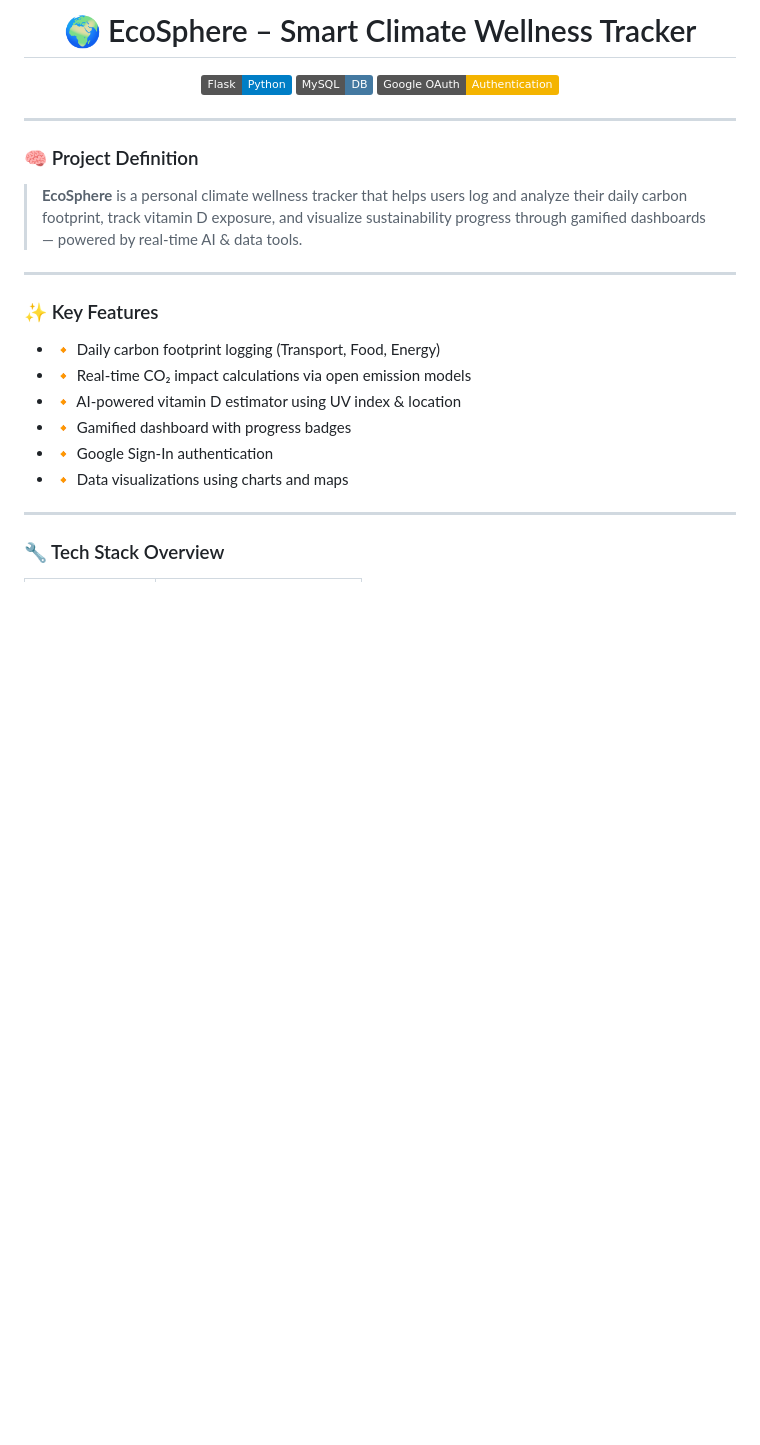
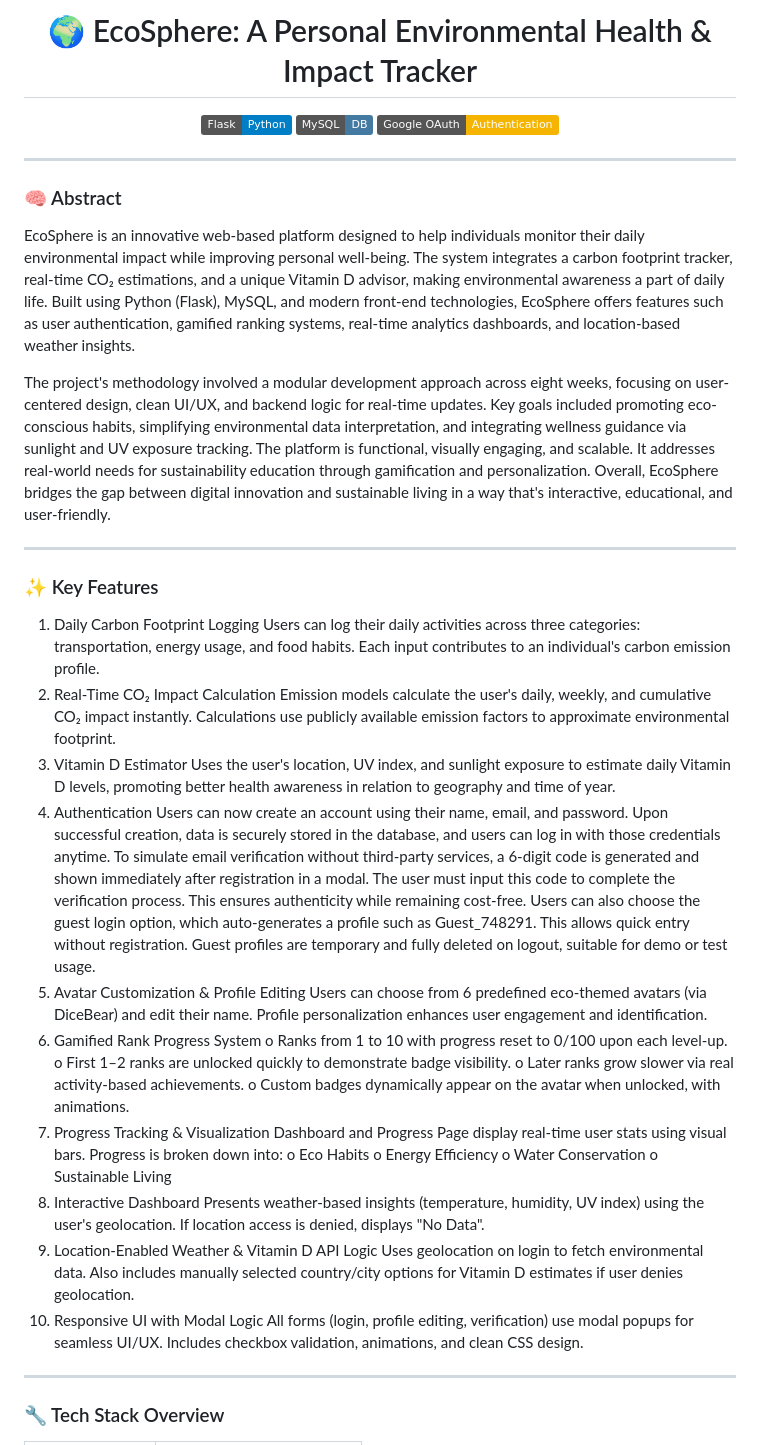
Before and after one commit to alaminO8islam/ecosphere, a Markdown page: README.md, the part around the change printed below. GitHub-like rendering; badges without logos; blank space fills up the shorter version.

```diff
--- a/README.md
+++ b/README.md
@@ -1,4 +1,4 @@
-<h1 align="center">🌍 EcoSphere – Smart Climate Wellness Tracker</h1>
+<h1 align="center">🌍 EcoSphere: A Personal Environmental Health & Impact Tracker</h1>
 
 <p align="center">
   <img src="https://img.shields.io/badge/Flask-Python-blue.svg?logo=flask" />
@@ -8,20 +8,44 @@
 
 ---
 
-### 🧠 Project Definition
+### 🧠 Abstract
+EcoSphere is an innovative web-based platform designed to help individuals monitor their daily environmental impact while improving personal well-being. The system integrates a carbon footprint tracker, real-time CO₂ estimations, and a unique Vitamin D advisor, making environmental awareness a part of daily life. Built using Python (Flask), MySQL, and modern front-end technologies, EcoSphere offers features such as user authentication, gamified ranking systems, real-time analytics dashboards, and location-based weather insights.
 
-> **EcoSphere** is a personal climate wellness tracker that helps users log and analyze their daily carbon footprint, track vitamin D exposure, and visualize sustainability progress through gamified dashboards — powered by real-time AI & data tools.
+The project's methodology involved a modular development approach across eight weeks, focusing on user-centered design, clean UI/UX, and backend logic for real-time updates. Key goals included promoting eco-conscious habits, simplifying environmental data interpretation, and integrating wellness guidance via sunlight and UV exposure tracking. The platform is functional, visually engaging, and scalable. It addresses real-world needs for sustainability education through gamification and personalization. Overall, EcoSphere bridges the gap between digital innovation and sustainable living in a way that's interactive, educational, and user-friendly.
 
 ---
 
 ### ✨ Key Features
 
-- 🔸 Daily carbon footprint logging (Transport, Food, Energy)
-- 🔸 Real-time CO₂ impact calculations via open emission models
-- 🔸 AI-powered vitamin D estimator using UV index & location
-- 🔸 Gamified dashboard with progress badges
-- 🔸 Google Sign-In authentication
-- 🔸 Data visualizations using charts and maps
+1.	Daily Carbon Footprint Logging
+Users can log their daily activities across three categories: transportation, energy usage, and food habits. Each input contributes to an individual's carbon emission profile.
+2.	Real-Time CO₂ Impact Calculation
+Emission models calculate the user's daily, weekly, and cumulative CO₂ impact instantly. Calculations use publicly available emission factors to approximate environmental footprint.
+3.	Vitamin D Estimator
+Uses the user's location, UV index, and sunlight exposure to estimate daily Vitamin D levels, promoting better health awareness in relation to geography and time of year.
+4.	Authentication
+Users can now create an account using their name, email, and password. Upon successful creation, data is securely stored in the database, and users can log in with those credentials anytime.
+To simulate email verification without third-party services, a 6-digit code is generated and shown immediately after registration in a modal. The user must input this code to complete the verification process. This ensures authenticity while remaining cost-free.
+Users can also choose the guest login option, which auto-generates a profile such as Guest_748291. This allows quick entry without registration. Guest profiles are temporary and fully deleted on logout, suitable for demo or test usage.
+5.	Avatar Customization & Profile Editing
+Users can choose from 6 predefined eco-themed avatars (via DiceBear) and edit their name. Profile personalization enhances user engagement and identification.
+6.	Gamified Rank Progress System
+o	Ranks from 1 to 10 with progress reset to 0/100 upon each level-up.
+o	First 1–2 ranks are unlocked quickly to demonstrate badge visibility.
+o	Later ranks grow slower via real activity-based achievements.
+o	Custom badges dynamically appear on the avatar when unlocked, with animations.
+7.	Progress Tracking & Visualization
+Dashboard and Progress Page display real-time user stats using visual bars. Progress is broken down into:
+o	Eco Habits
+o	Energy Efficiency
+o	Water Conservation
+o	Sustainable Living
+8.	Interactive Dashboard
+Presents weather-based insights (temperature, humidity, UV index) using the user's geolocation. If location access is denied, displays "No Data".
+9.	Location-Enabled Weather & Vitamin D API Logic
+Uses geolocation on login to fetch environmental data. Also includes manually selected country/city options for Vitamin D estimates if user denies geolocation.
+10.	Responsive UI with Modal Logic
+All forms (login, profile editing, verification) use modal popups for seamless UI/UX. Includes checkbox validation, animations, and clean CSS design.
 
 ---
 
```
Also changed, not shown: other parts of README.md (+26 -42 lines).
